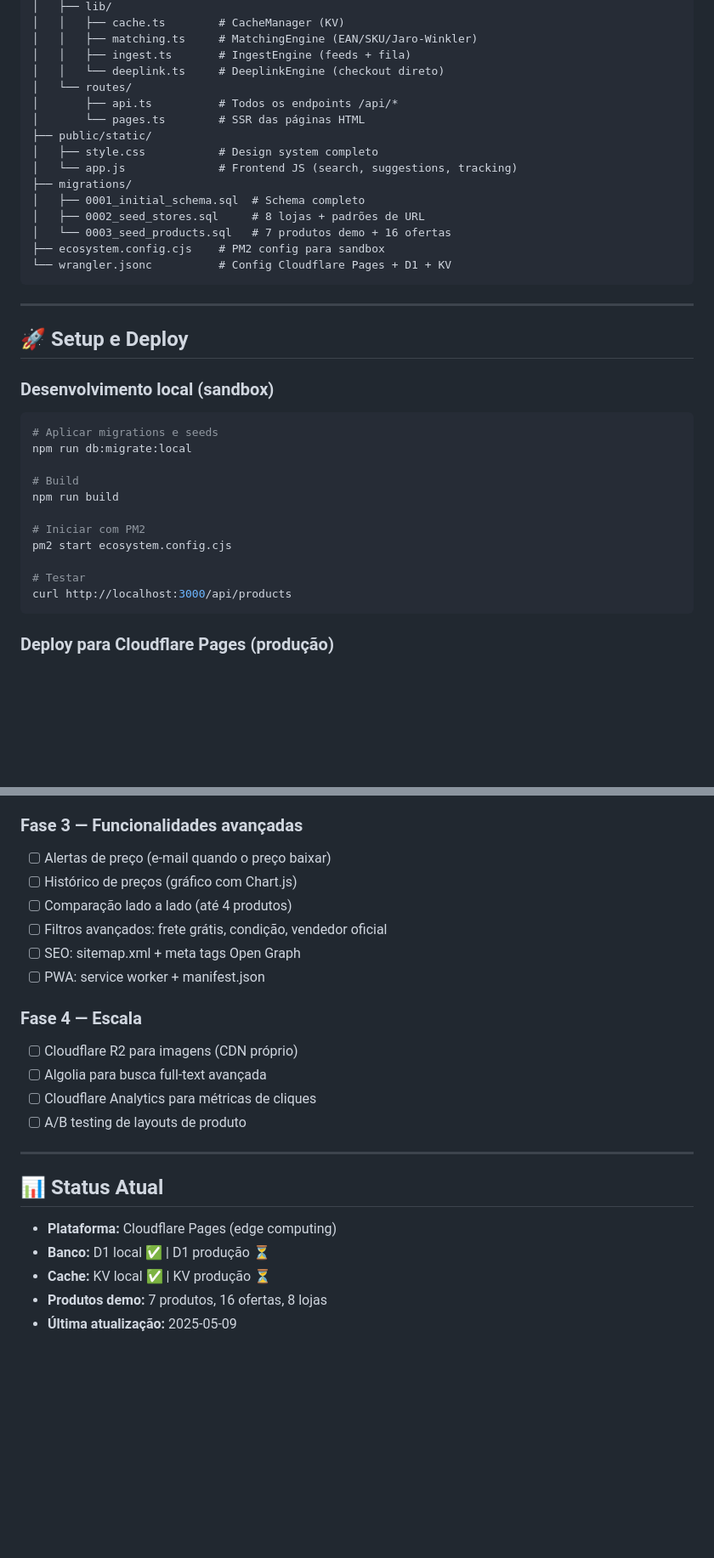
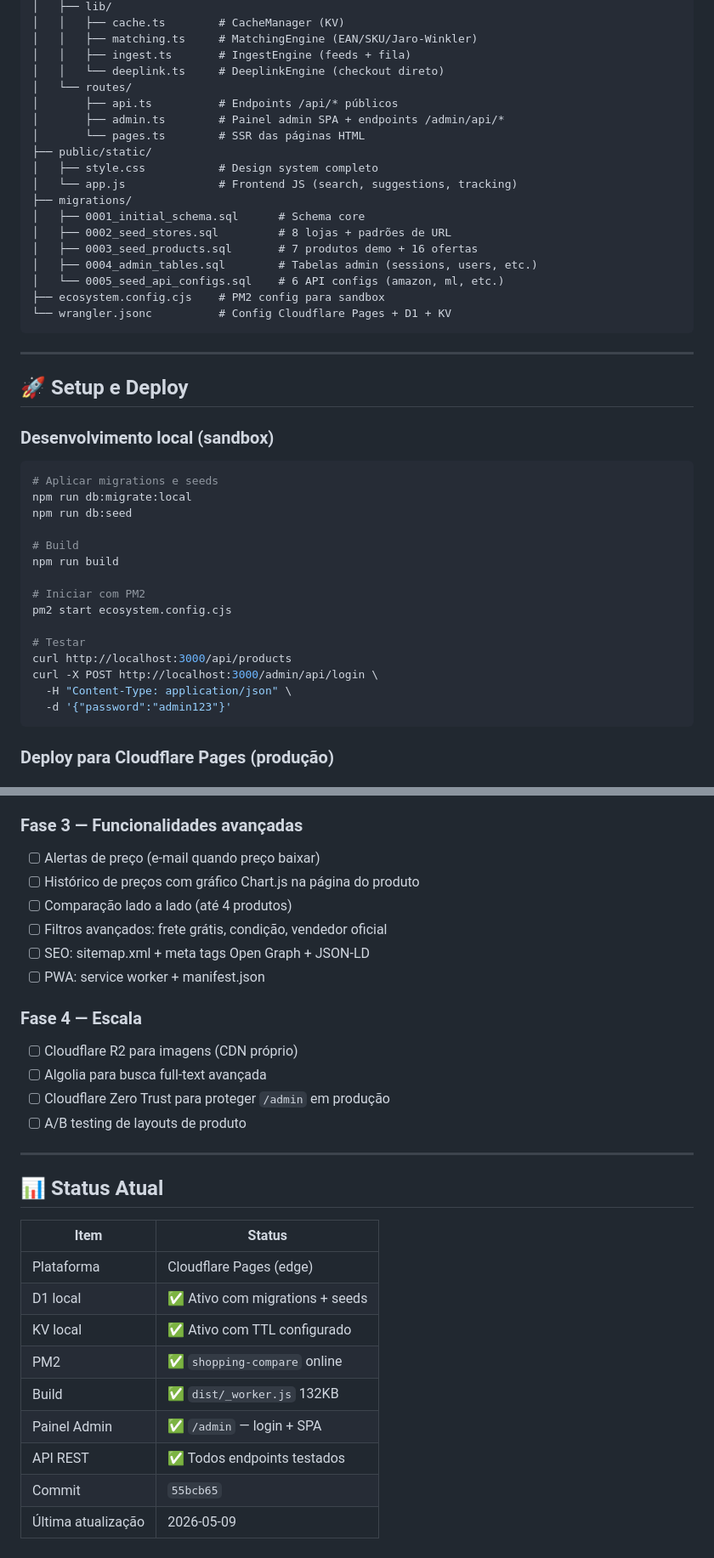
Before and after one commit to kainow252/kainowradar, a Markdown page: README.md, 2 parts joined by grey strips. Shown at 85% size. GitHub-like rendering; blank space fills up the shorter version.

````diff
--- a/README.md
+++ b/README.md
@@ -117,15 +213,18 @@ webapp/
 │   │   ├── ingest.ts       # IngestEngine (feeds + fila)
 │   │   └── deeplink.ts     # DeeplinkEngine (checkout direto)
 │   └── routes/
-│       ├── api.ts          # Todos os endpoints /api/*
+│       ├── api.ts          # Endpoints /api/* públicos
+│       ├── admin.ts        # Painel admin SPA + endpoints /admin/api/*
 │       └── pages.ts        # SSR das páginas HTML
 ├── public/static/
 │   ├── style.css           # Design system completo
 │   └── app.js              # Frontend JS (search, suggestions, tracking)
 ├── migrations/
-│   ├── 0001_initial_schema.sql  # Schema completo
-│   ├── 0002_seed_stores.sql     # 8 lojas + padrões de URL
-│   └── 0003_seed_products.sql   # 7 produtos demo + 16 ofertas
+│   ├── 0001_initial_schema.sql      # Schema core
+│   ├── 0002_seed_stores.sql         # 8 lojas + padrões de URL
+│   ├── 0003_seed_products.sql       # 7 produtos demo + 16 ofertas
+│   ├── 0004_admin_tables.sql        # Tabelas admin (sessions, users, etc.)
+│   └── 0005_seed_api_configs.sql    # 6 API configs (amazon, ml, etc.)
 ├── ecosystem.config.cjs    # PM2 config para sandbox
 └── wrangler.jsonc          # Config Cloudflare Pages + D1 + KV
 ```
@@ -138,6 +237,7 @@ webapp/
 ```bash
 # Aplicar migrations e seeds
 npm run db:migrate:local
+npm run db:seed
 
 # Build
 npm run build
@@ -147,6 +247,9 @@ pm2 start ecosystem.config.cjs
 
 # Testar
 curl http://localhost:3000/api/products
+curl -X POST http://localhost:3000/admin/api/login \
+  -H "Content-Type: application/json" \
+  -d '{"password":"admin123"}'
 ```
 
 ### Deploy para Cloudflare Pages (produção)
@@ -211,24 +318,31 @@ npm run deploy
 - [ ] Cron job Cloudflare para processar fila a cada 5 min
 
 ### Fase 3 — Funcionalidades avançadas
-- [ ] Alertas de preço (e-mail quando o preço baixar)
-- [ ] Histórico de preços (gráfico com Chart.js)
+- [ ] Alertas de preço (e-mail quando preço baixar)
+- [ ] Histórico de preços com gráfico Chart.js na página do produto
 - [ ] Comparação lado a lado (até 4 produtos)
 - [ ] Filtros avançados: frete grátis, condição, vendedor oficial
-- [ ] SEO: sitemap.xml + meta tags Open Graph
+- [ ] SEO: sitemap.xml + meta tags Open Graph + JSON-LD
 - [ ] PWA: service worker + manifest.json
 
 ### Fase 4 — Escala
 - [ ] Cloudflare R2 para imagens (CDN próprio)
 - [ ] Algolia para busca full-text avançada
-- [ ] Cloudflare Analytics para métricas de cliques
+- [ ] Cloudflare Zero Trust para proteger `/admin` em produção
 - [ ] A/B testing de layouts de produto
 
 ---
 
 ## 📊 Status Atual
-- **Plataforma:** Cloudflare Pages (edge computing)
-- **Banco:** D1 local ✅ | D1 produção ⏳
-- **Cache:** KV local ✅ | KV produção ⏳
-- **Produtos demo:** 7 produtos, 16 ofertas, 8 lojas
-- **Última atualização:** 2025-05-09
+
+| Item | Status |
+|------|--------|
+| Plataforma | Cloudflare Pages (edge) |
+| D1 local | ✅ Ativo com migrations + seeds |
+| KV local | ✅ Ativo com TTL configurado |
+| PM2 | ✅ `shopping-compare` online |
+| Build | ✅ `dist/_worker.js` 132KB |
+| Painel Admin | ✅ `/admin` — login + SPA |
+| API REST | ✅ Todos endpoints testados |
+| Commit | `55bcb65` |
+| Última atualização | 2026-05-09 |
````
Also changed, not shown: other parts of README.md (+116 -16 lines).
